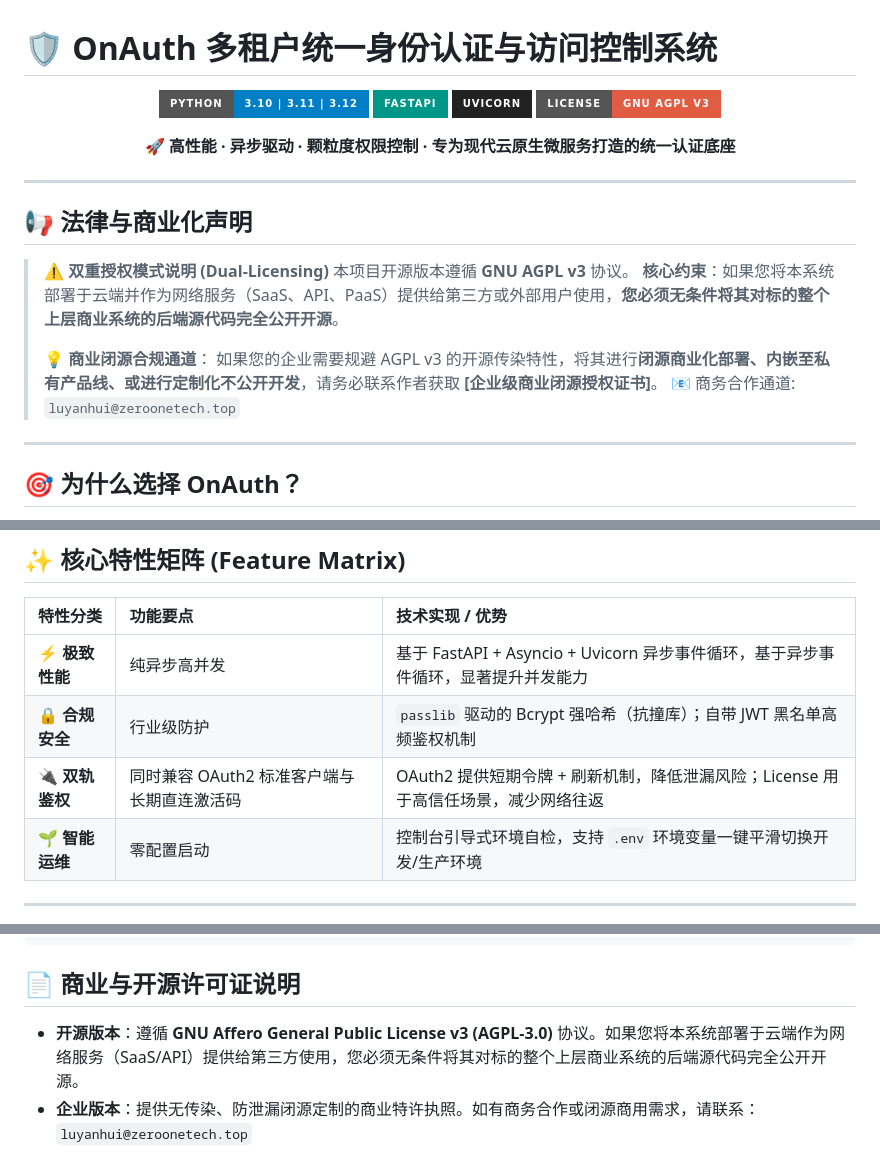
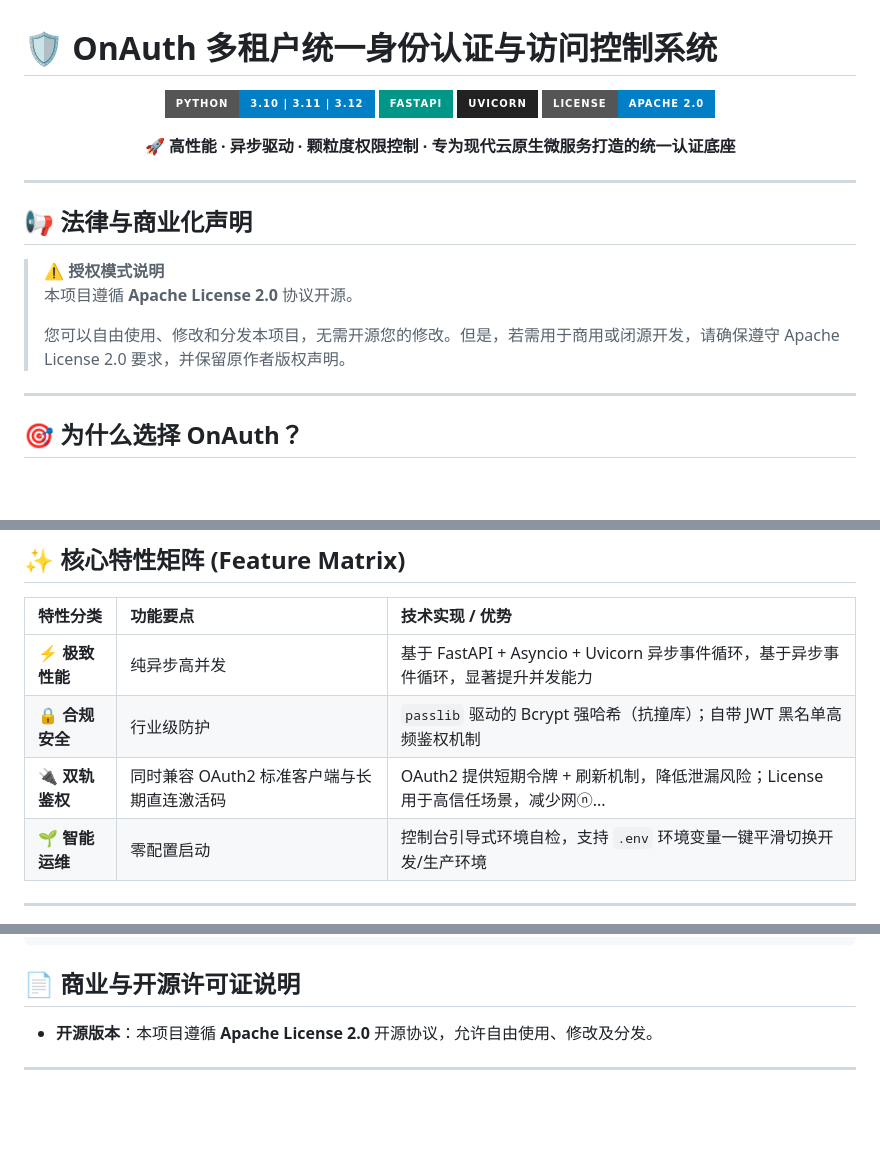
Before and after one commit to YuWan-030/OnAuth, a Markdown page: README.md, 3 parts joined by grey strips. GitHub-like rendering; badges without logos; blank space fills up the shorter version.

Commit message:
Update README.md for Apache License 2.0

````diff
--- a/README.md
+++ b/README.md
@@ -4,7 +4,7 @@
   <img src="https://img.shields.io/badge/Python-3.10%20%7C%203.11%20%7C%203.12-blue?style=for-the-badge&logo=python&logoColor=white" alt="Python" />
   <img src="https://img.shields.io/badge/FastAPI-009688?style=for-the-badge&logo=fastapi&logoColor=white" alt="FastAPI" />
   <img src="https://img.shields.io/badge/Uvicorn-222222?style=for-the-badge&logo=uvicorn&logoColor=white" alt="Uvicorn" />
-  <img src="https://img.shields.io/badge/License-GNU%20AGPL%20v3-red?style=for-the-badge" alt="AGPLv3" />
+  <img src="https://img.shields.io/badge/License-Apache%202.0-blue?style=for-the-badge" alt="Apache License 2.0" />
 </p>
 
 <p align="center">
@@ -15,13 +15,10 @@
 
 ## 📢 法律与商业化声明
 
-> ⚠️ **双重授权模式说明 (Dual-Licensing)**
-> 本项目开源版本遵循 **GNU AGPL v3** 协议。
-> **核心约束**：如果您将本系统部署于云端并作为网络服务（SaaS、API、PaaS）提供给第三方或外部用户使用，**您必须无条件将其对标的整个上层商业系统的后端源代码完全公开开源**。
+> ⚠️ **授权模式说明**
+> 本项目遵循 **Apache License 2.0** 协议开源。
 >
-> 💡 **商业闭源合规通道**：
-> 如果您的企业需要规避 AGPL v3 的开源传染特性，将其进行**闭源商业化部署、内嵌至私有产品线、或进行定制化不公开开发**，请务必联系作者获取 **[企业级商业闭源授权证书]**。
-> 📧 商务合作通道: `luyanhui@zeroonetech.top`
+> 您可以自由使用、修改和分发本项目，无需开源您的修改。但是，若需用于商用或闭源开发，请确保遵守 Apache License 2.0 要求，并保留原作者版权声明。
 
 ---
 
@@ -42,7 +39,7 @@
 |:------------|:--------------------------|:--------------------------------------------------------|
 | ⚡ **极致性能**  | 纯异步高并发                    | 基于 FastAPI + Asyncio + Uvicorn 异步事件循环，基于异步事件循环，显著提升并发能力 |
 | 🔒 **合规安全** | 行业级防护                     | `passlib` 驱动的 Bcrypt 强哈希（抗撞库）；自带 JWT 黑名单高频鉴权机制          |
-| 🔌 **双轨鉴权** | 同时兼容 OAuth2 标准客户端与长期直连激活码 |   OAuth2 提供短期令牌 + 刷新机制，降低泄漏风险；License 用于高信任场景，减少网络往返                                                      |
+| 🔌 **双轨鉴权** | 同时兼容 OAuth2 标准客户端与长期直连激活码 |   OAuth2 提供短期令牌 + 刷新机制，降低泄漏风险；License 用于高信任场景，减少网ⓝ... |
 | 🌱 **智能运维** | 零配置启动                     | 控制台引导式环境自检，支持 `.env` 环境变量一键平滑切换开发/生产环境                  |
 
 ---
@@ -163,5 +160,6 @@ Fork 本仓库 ➔ 新建特性分支 (git checkout -b feature/AmazingFeature)
 ```
 ## 📄 商业与开源许可证说明
 
-* **开源版本**：遵循 **GNU Affero General Public License v3 (AGPL-3.0)** 协议。如果您将本系统部署于云端作为网络服务（SaaS/API）提供给第三方使用，您必须无条件将其对标的整个上层商业系统的后端源代码完全公开开源。
-* **企业版本**：提供无传染、防泄漏闭源定制的商业特许执照。如有商务合作或闭源商用需求，请联系：`luyanhui@zeroonetech.top`
+* **开源版本**：本项目遵循 **Apache License 2.0** 开源协议，允许自由使用、修改及分发。
+
+---
````
Also changed, not shown: other parts of README.md (+1 -1 lines).
